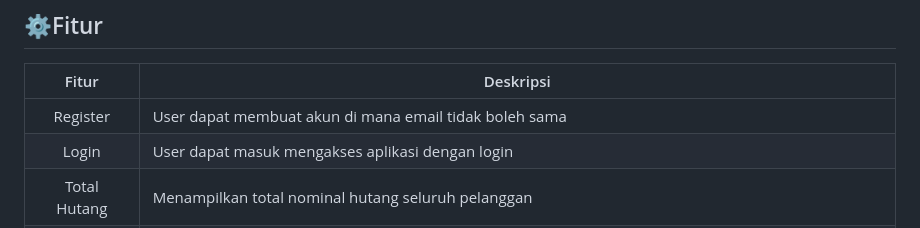
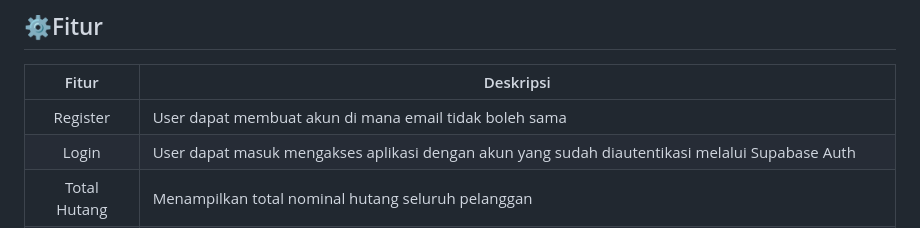
Before and after one commit to arun1ka4/Debt-Note_2, a Markdown page: README.md, the part around the change. Drawn GitHub-style.

```diff
--- a/README.md
+++ b/README.md
@@ -74,7 +74,7 @@ lib/
 | Fitur | Deskripsi |
 |:---------:|---------|
 | Register | User dapat membuat akun di mana email tidak boleh sama |
-| Login | User dapat masuk mengakses aplikasi dengan login |
+| Login | User dapat masuk mengakses aplikasi dengan akun yang sudah diautentikasi melalui Supabase Auth|
 | Total Hutang | Menampilkan total nominal hutang seluruh pelanggan |
 | Create | Menambah data hutang baru terdiri dari nama penghutang, jumlah hutang, tanggal hutang dan jatuh tempo |
 | Read | Menampilkan data hutang dalam bentuk daftar |
```
